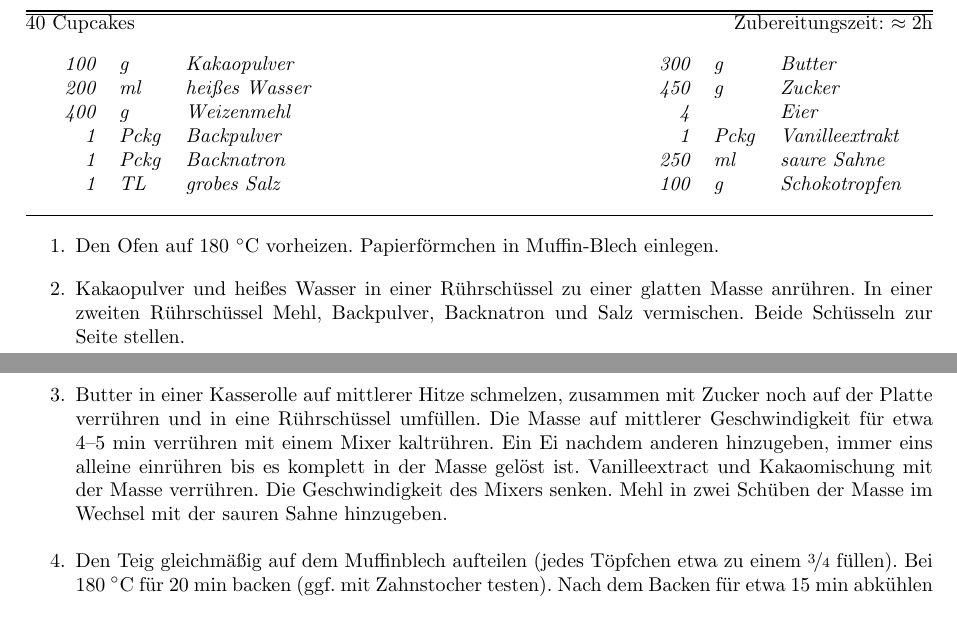
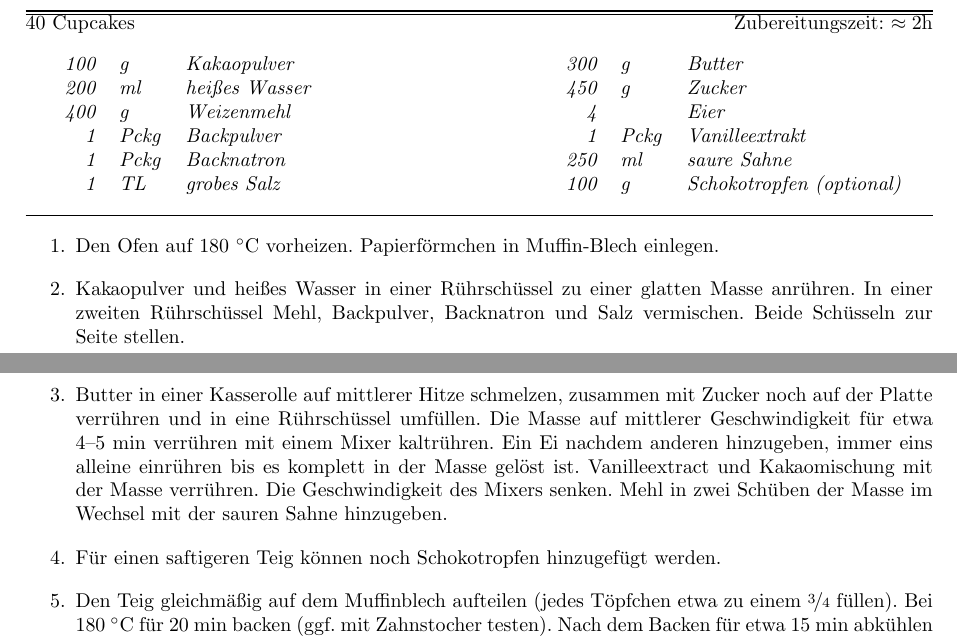
Before and after one commit to plaetzchen/Rezepte, a LaTeX document (rezepte.tex, which reads cakes.tex): two parts of pages 9 and 10 of 13, joined at a grey line, cut so that both start at the same text. Compiled offline with pdfLaTeX.

Commit message:
Schokotropfen für Cupcakes der Versuchung konkretisiert

```diff
--- a/cakes.tex
+++ b/cakes.tex
@@ -51,7 +51,7 @@
 		4 & & Eier \\
 		1 & Pckg & Vanilleextrakt \\
 		250 & \milli\litre & saure Sahne \\
-		100 & \gram & Schokotropfen
+		100 & \gram & Schokotropfen (optional)
 	\end{tabular}
 }
 
@@ -67,6 +67,7 @@
 	Vanilleextract und Kakaomischung mit der Masse verrühren.
 	Die Geschwindigkeit des Mixers senken.
 	Mehl in zwei Schüben der Masse im Wechsel mit der sauren Sahne hinzugeben.
+ \item  Für einen saftigeren Teig können noch Schokotropfen hinzugefügt werden.
  \item	Den Teig gleichmäßig auf dem Muffinblech aufteilen (jedes Töpfchen etwa zu einem \frtext{3}{4} füllen).
 	Bei $180~\celsius$ für $20~\minute$ backen (ggf. mit Zahnstocher testen).
 	Nach dem Backen für etwa $15~\minute$ abkühlen lassen.
```
